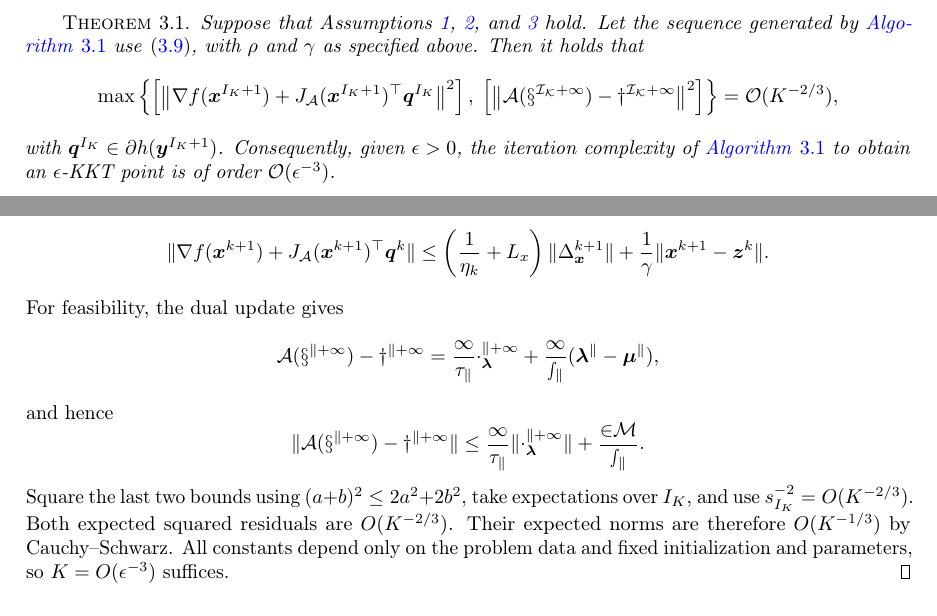
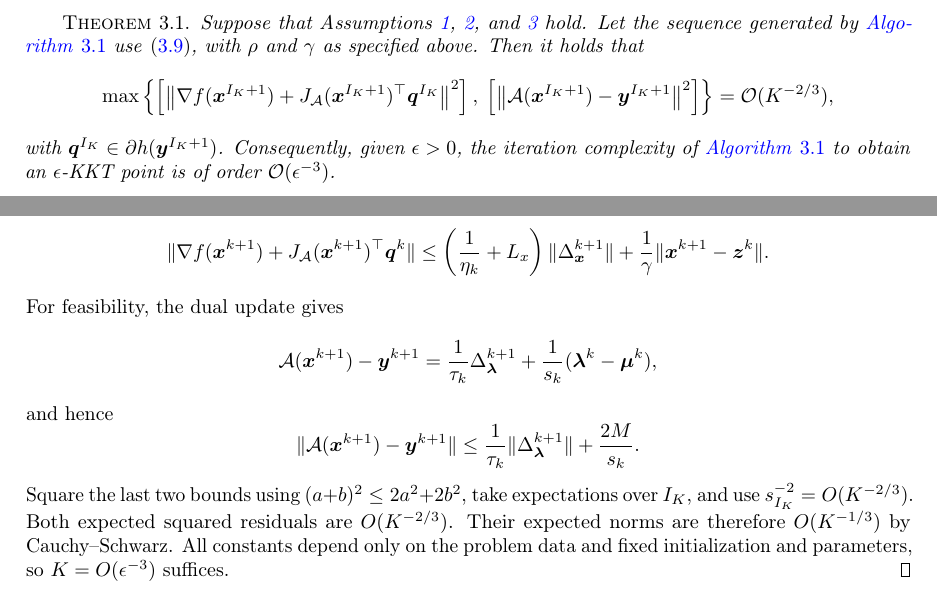
Before and after one commit to luxuan846-oss/3-DDLALM, a LaTeX paper (main.tex, which reads sections/Convergence_analysis.tex, sections/Methodology.tex): two parts of pages 5 and 16 of 17, joined at a grey line, cut so that both start at the same text. Compiled offline with pdfLaTeX.

Commit message:
Update on Overleaf.

```diff
--- a/sections/Convergence_analysis.tex
+++ b/sections/Convergence_analysis.tex
@@ -2686,13 +2686,13 @@ and $L_{\calD,\bx}$-smoothness of $\mathcal D_\rho(\cdot,\blmbd^k)$ give
 \]
 For feasibility, the dual update gives
 \[
-\cal A(\bx^{k+1})-\by^{k+1}
+{\cal A}(\bx^{k+1})-\by^{k+1}
 =\frac1{\tau_k}\Delta_{\blmbd}^{k+1}
 +\frac1{s_k}(\blmbd^k-\bmu^k),
 \]
 and hence
 \[
-\|\cal A(\bx^{k+1})-\by^{k+1}\|
+\|{\cal A}(\bx^{k+1})-\by^{k+1}\|
 \le\frac1{\tau_k}\|\Delta_{\blmbd}^{k+1}\|+\frac{2M}{s_k}.
 \]
 Square the last two bounds using $(a+b)^2\le2a^2+2b^2$, take
--- a/sections/Methodology.tex
+++ b/sections/Methodology.tex
@@ -184,7 +184,7 @@ above. Then it holds that
 \;
 \left[
     \left\|
-        \cal A({\bx}^{I_K+1})-{\by}^{I_K+1}
+        {\cal A}({\bx}^{I_K+1})-{\by}^{I_K+1}
     \right\|^2
 \right]
 \right\}
```
